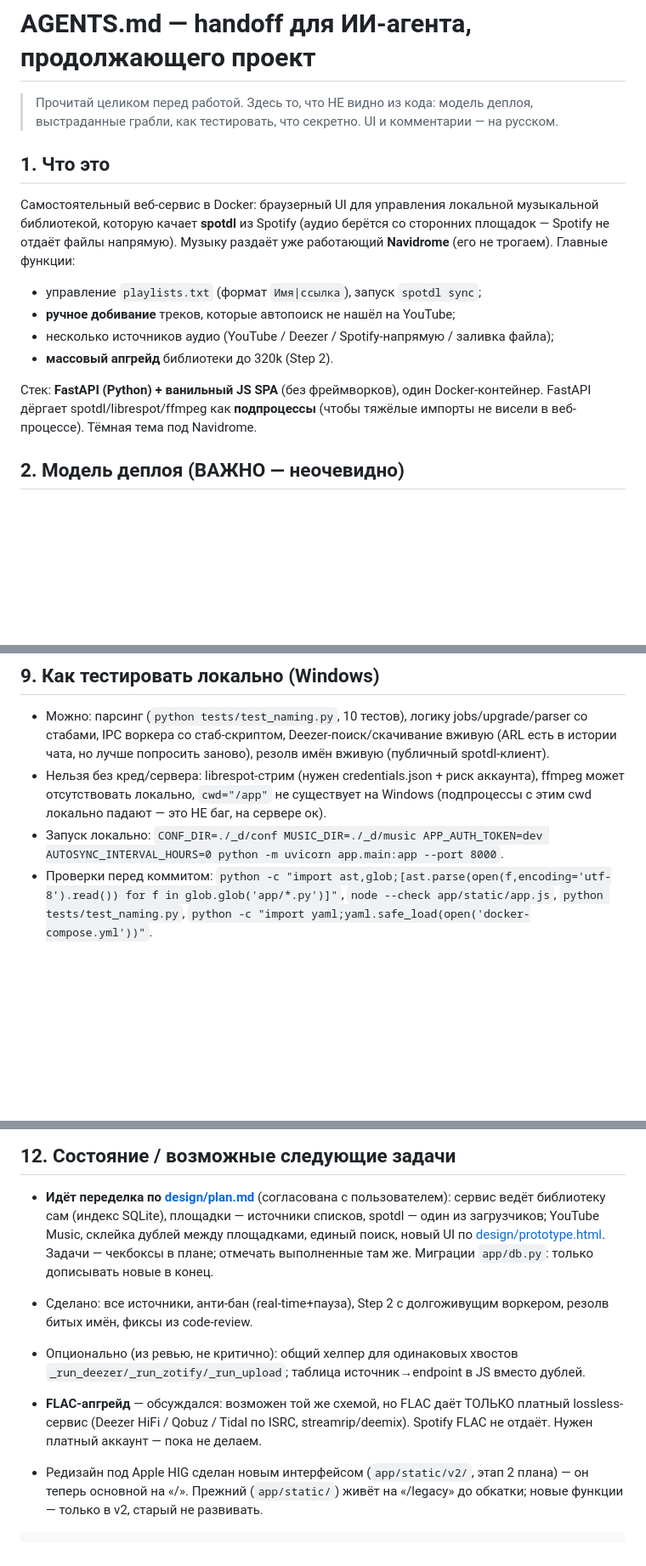
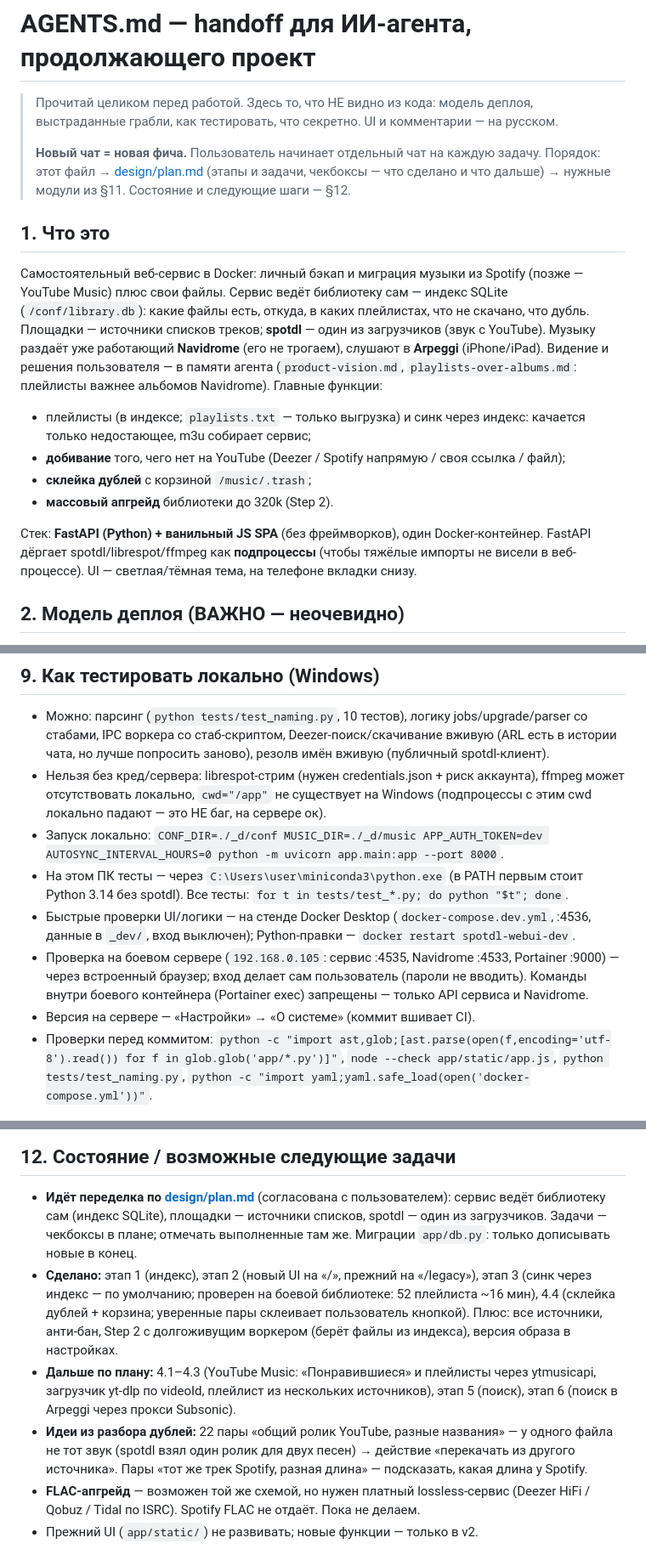
Before and after one commit to BasteArima/spotdl-webui, a Markdown page: AGENTS.md, 3 parts joined by grey strips. Shown at 85% size. Drawn GitHub-style; blank space fills up the shorter version.

Commit message:
Refresh the agent handoff for starting new chats
AGENTS.md: reading order for a new chat, current project description, testing on
this PC and on the server, project state and next steps; outdated notes from the
old UI and the pre-index sync removed. plan.md: the new UI lives at /.

````diff
--- a/AGENTS.md
+++ b/AGENTS.md
@@ -2,21 +2,30 @@
 
 > Прочитай целиком перед работой. Здесь то, что НЕ видно из кода: модель деплоя,
 > выстраданные грабли, как тестировать, что секретно. UI и комментарии — на русском.
+>
+> **Новый чат = новая фича.** Пользователь начинает отдельный чат на каждую задачу.
+> Порядок: этот файл → [design/plan.md](design/plan.md) (этапы и задачи, чекбоксы — что
+> сделано и что дальше) → нужные модули из §11. Состояние и следующие шаги — §12.
 
 ## 1. Что это
 
-Самостоятельный веб-сервис в Docker: браузерный UI для управления локальной
-музыкальной библиотекой, которую качает **spotdl** из Spotify (аудио берётся со
-сторонних площадок — Spotify не отдаёт файлы напрямую). Музыку раздаёт уже
-работающий **Navidrome** (его не трогаем). Главные функции:
-- управление `playlists.txt` (формат `Имя|ссылка`), запуск `spotdl sync`;
-- **ручное добивание** треков, которые автопоиск не нашёл на YouTube;
-- несколько источников аудио (YouTube / Deezer / Spotify-напрямую / заливка файла);
+Самостоятельный веб-сервис в Docker: личный бэкап и миграция музыки из Spotify (позже —
+YouTube Music) плюс свои файлы. Сервис ведёт библиотеку сам — индекс SQLite
+(`/conf/library.db`): какие файлы есть, откуда, в каких плейлистах, что не скачано, что
+дубль. Площадки — источники списков треков; **spotdl** — один из загрузчиков (звук с
+YouTube). Музыку раздаёт уже работающий **Navidrome** (его не трогаем), слушают в
+**Arpeggi** (iPhone/iPad). Видение и решения пользователя — в памяти агента
+(`product-vision.md`, `playlists-over-albums.md`: плейлисты важнее альбомов Navidrome).
+Главные функции:
+- плейлисты (в индексе; `playlists.txt` — только выгрузка) и синк через индекс: качается
+  только недостающее, m3u собирает сервис;
+- **добивание** того, чего нет на YouTube (Deezer / Spotify напрямую / своя ссылка / файл);
+- **склейка дублей** с корзиной `/music/.trash`;
 - **массовый апгрейд** библиотеки до 320k (Step 2).
 
 Стек: **FastAPI (Python) + ванильный JS SPA** (без фреймворков), один Docker-контейнер.
 FastAPI дёргает spotdl/librespot/ffmpeg как **подпроцессы** (чтобы тяжёлые импорты
-не висели в веб-процессе). Тёмная тема под Navidrome.
+не висели в веб-процессе). UI — светлая/тёмная тема, на телефоне вкладки снизу.
 
 ## 2. Модель деплоя (ВАЖНО — неочевидно)
 
@@ -241,6 +250,14 @@ FastAPI дёргает spotdl/librespot/ffmpeg как **подпроцессы**
   с этим cwd локально падают — это НЕ баг, на сервере ок).
 - Запуск локально: `CONF_DIR=./_d/conf MUSIC_DIR=./_d/music APP_AUTH_TOKEN=dev
   AUTOSYNC_INTERVAL_HOURS=0 python -m uvicorn app.main:app --port 8000`.
+- На этом ПК тесты — через `C:\Users\user\miniconda3\python.exe` (в PATH первым стоит Python
+  3.14 без spotdl). Все тесты: `for t in tests/test_*.py; do python "$t"; done`.
+- Быстрые проверки UI/логики — на стенде Docker Desktop (`docker-compose.dev.yml`, :4536,
+  данные в `_dev/`, вход выключен); Python-правки — `docker restart spotdl-webui-dev`.
+- Проверка на боевом сервере (`192.168.0.105`: сервис :4535, Navidrome :4533, Portainer :9000) —
+  через встроенный браузер; вход делает сам пользователь (пароли не вводить). Команды внутри
+  боевого контейнера (Portainer exec) запрещены — только API сервиса и Navidrome.
+- Версия на сервере — «Настройки» → «О системе» (коммит вшивает CI).
 - Проверки перед коммитом: `python -c "import ast,glob;[ast.parse(open(f,encoding='utf-8').read()) for f in glob.glob('app/*.py')]"`,
   `node --check app/static/app.js`, `python tests/test_naming.py`,
   `python -c "import yaml;yaml.safe_load(open('docker-compose.yml'))"`.
@@ -381,18 +397,19 @@ docs/                installation / configuration / sources / troubleshooting /
 
 - **Идёт переделка по [design/plan.md](design/plan.md)** (согласована с пользователем):
   сервис ведёт библиотеку сам (индекс SQLite), площадки — источники списков, spotdl —
-  один из загрузчиков; YouTube Music, склейка дублей между площадками, единый поиск,
-  новый UI по [design/prototype.html](design/prototype.html). Задачи — чекбоксы в плане;
-  отмечать выполненные там же. Миграции `app/db.py`: только дописывать новые в конец.
-
-- Сделано: все источники, анти-бан (real-time+пауза), Step 2 с долгоживущим воркером,
-  резолв битых имён, фиксы из code-review.
-- Опционально (из ревью, не критично): общий хелпер для одинаковых хвостов
-  `_run_deezer/_run_zotify/_run_upload`; таблица источник→endpoint в JS вместо дублей.
-- **FLAC-апгрейд** — обсуждался: возможен той же схемой, но FLAC даёт ТОЛЬКО платный
-  lossless-сервис (Deezer HiFi / Qobuz / Tidal по ISRC, streamrip/deemix). Spotify FLAC
-  не отдаёт. Нужен платный аккаунт — пока не делаем.
-- Редизайн под Apple HIG сделан новым интерфейсом (`app/static/v2/`, этап 2 плана) — он
-  теперь основной на «/». Прежний (`app/static/`) живёт на «/legacy» до обкатки; новые
-  функции — только в v2, старый не развивать.
-```
+  один из загрузчиков. Задачи — чекбоксы в плане; отмечать выполненные там же.
+  Миграции `app/db.py`: только дописывать новые в конец.
+- **Сделано:** этап 1 (индекс), этап 2 (новый UI на «/», прежний на «/legacy»), этап 3
+  (синк через индекс — по умолчанию; проверен на боевой библиотеке: 52 плейлиста ~16 мин),
+  4.4 (склейка дублей + корзина; уверенные пары склеивает пользователь кнопкой). Плюс: все
+  источники, анти-бан, Step 2 с долгоживущим воркером (берёт файлы из индекса), версия
+  образа в настройках.
+- **Дальше по плану:** 4.1–4.3 (YouTube Music: «Понравившиеся» и плейлисты через ytmusicapi,
+  загрузчик yt-dlp по videoId, плейлист из нескольких источников), этап 5 (поиск), этап 6
+  (поиск в Arpeggi через прокси Subsonic).
+- **Идеи из разбора дублей:** 22 пары «общий ролик YouTube, разные названия» — у одного файла
+  не тот звук (spotdl взял один ролик для двух песен) → действие «перекачать из другого
+  источника». Пары «тот же трек Spotify, разная длина» — подсказать, какая длина у Spotify.
+- **FLAC-апгрейд** — возможен той же схемой, но нужен платный lossless-сервис (Deezer HiFi /
+  Qobuz / Tidal по ISRC). Spotify FLAC не отдаёт. Пока не делаем.
+- Прежний UI (`app/static/`) не развивать; новые функции — только в v2.
````
Also changed, not shown: other parts of AGENTS.md (+14 -15 lines), design/plan.md (+2 -3 lines).
